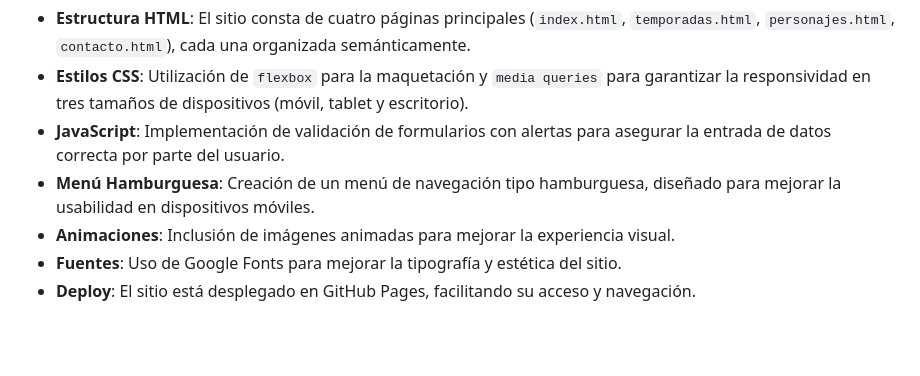
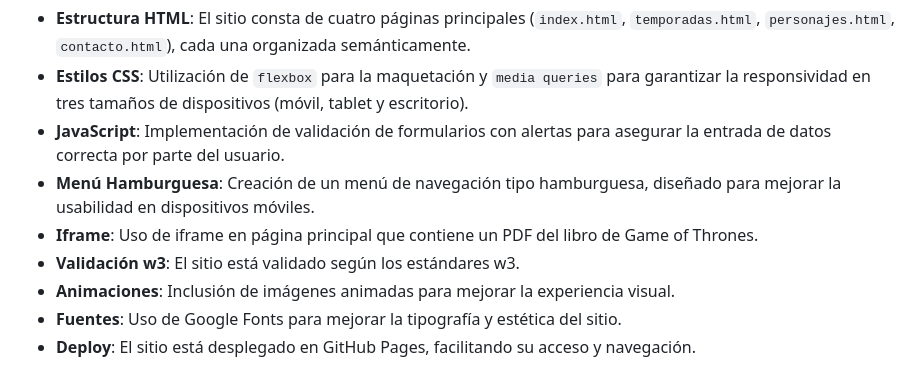
Before and after one commit to fabtrr22/trabajoGoT, a Markdown page: readme.md, the part around one of its changes. Rendered like a GitHub page; blank space fills up the shorter version.

Commit message:
agregado readme

```diff
--- a/readme.md
+++ b/readme.md
@@ -13,6 +13,8 @@ Este proyecto es una fanpage dedicada a la serie **Game of Thrones**, desarrolla
 - **Estilos CSS**: Utilización de `flexbox` para la maquetación y `media queries` para garantizar la responsividad en tres tamaños de dispositivos (móvil, tablet y escritorio).
 - **JavaScript**: Implementación de validación de formularios con alertas para asegurar la entrada de datos correcta por parte del usuario.
 - **Menú Hamburguesa**: Creación de un menú de navegación tipo hamburguesa, diseñado para mejorar la usabilidad en dispositivos móviles.
+- **Iframe**: Uso de iframe en página principal que contiene un PDF del libro de Game of Thrones.
+- **Validación w3**: El sitio está validado según los estándares w3.
 - **Animaciones**: Inclusión de imágenes animadas para mejorar la experiencia visual.
 - **Fuentes**: Uso de Google Fonts para mejorar la tipografía y estética del sitio.
 - **Deploy**: El sitio está desplegado en GitHub Pages, facilitando su acceso y navegación.
```
Also changed, not shown: other parts of readme.md (+14 -0 lines).
